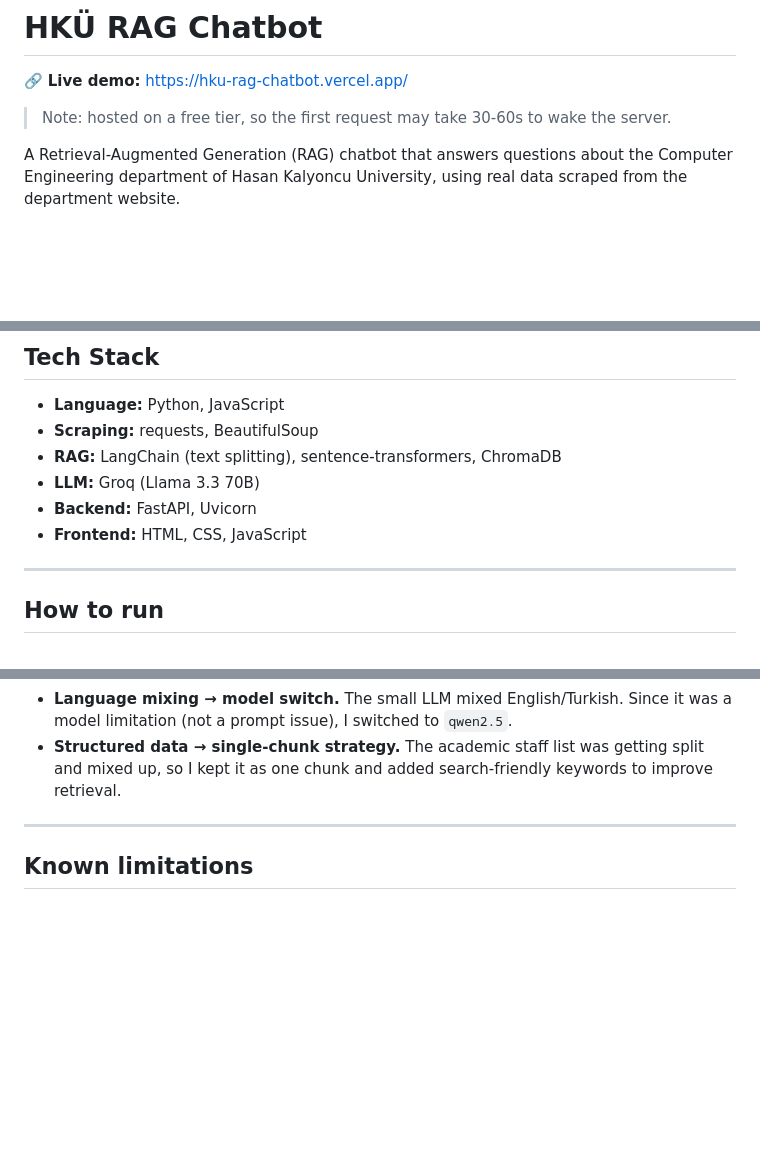
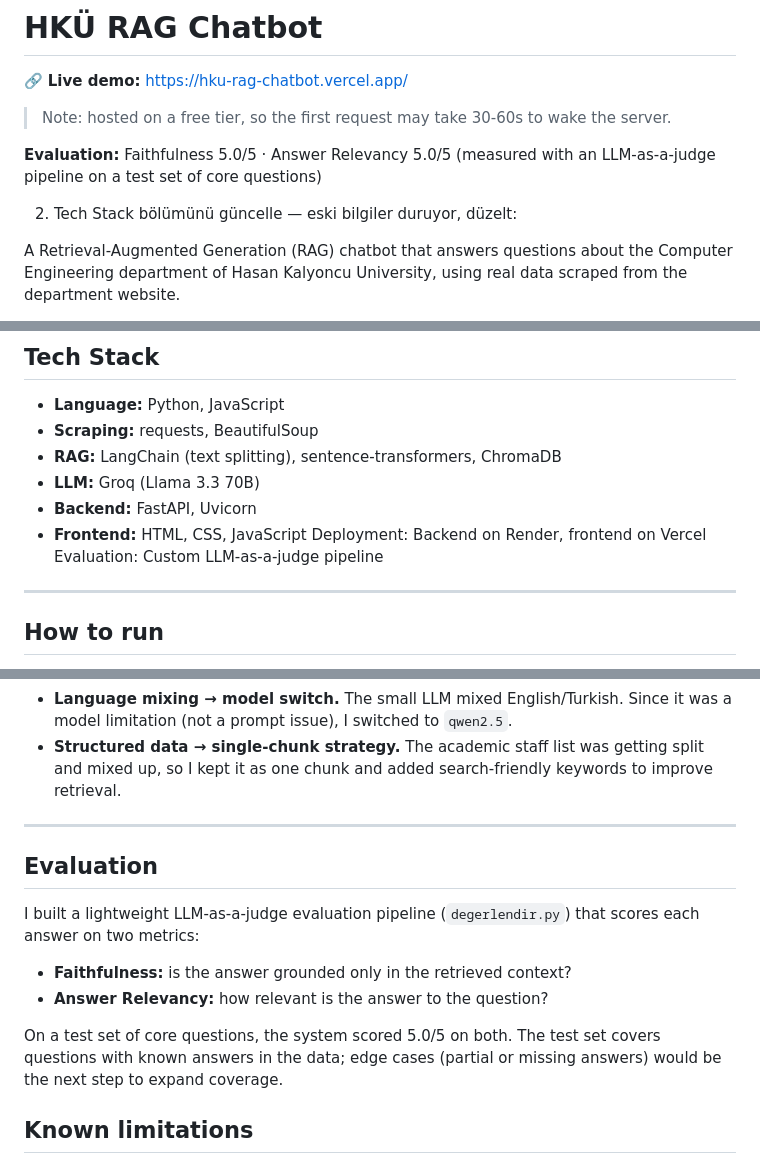
Before and after one commit to erenogan/hku-rag-chatbot, a Markdown page: README.md, 3 parts joined by grey strips. Rendered like a GitHub page; blank space fills up the shorter version.

```diff
--- a/README.md
+++ b/README.md
@@ -3,6 +3,11 @@
 🔗 **Live demo:**    https://hku-rag-chatbot.vercel.app/
 
 > Note: hosted on a free tier, so the first request may take 30-60s to wake the server.
+
+
+**Evaluation:** Faithfulness 5.0/5 · Answer Relevancy 5.0/5 (measured with an LLM-as-a-judge pipeline on a test set of core questions)
+
+2. Tech Stack bölümünü güncelle — eski bilgiler duruyor, düzelt:
 
 A Retrieval-Augmented Generation (RAG) chatbot that answers questions about the Computer Engineering department of Hasan Kalyoncu University, using real data scraped from the department website.
 
@@ -43,6 +48,8 @@ The project is built in layers:
 - **LLM:** Groq (Llama 3.3 70B)
 - **Backend:** FastAPI, Uvicorn
 - **Frontend:** HTML, CSS, JavaScript
+ Deployment: Backend on Render, frontend on Vercel
+ Evaluation: Custom LLM-as-a-judge pipeline
 
 ---
 
@@ -65,6 +72,13 @@ This project was as much about **debugging** as building. Some problems I solved
 - **Structured data → single-chunk strategy.** The academic staff list was getting split and mixed up, so I kept it as one chunk and added search-friendly keywords to improve retrieval.
 
 ---
+## Evaluation
+
+I built a lightweight LLM-as-a-judge evaluation pipeline (`degerlendir.py`) that scores each answer on two metrics:
+- **Faithfulness:** is the answer grounded only in the retrieved context?
+- **Answer Relevancy:** how relevant is the answer to the question?
+
+On a test set of core questions, the system scored 5.0/5 on both. The test set covers questions with known answers in the data; edge cases (partial or missing answers) would be the next step to expand coverage.
 
 ## Known limitations
 
```
Also changed, not shown: other parts of README.md (+1 -0 lines).
